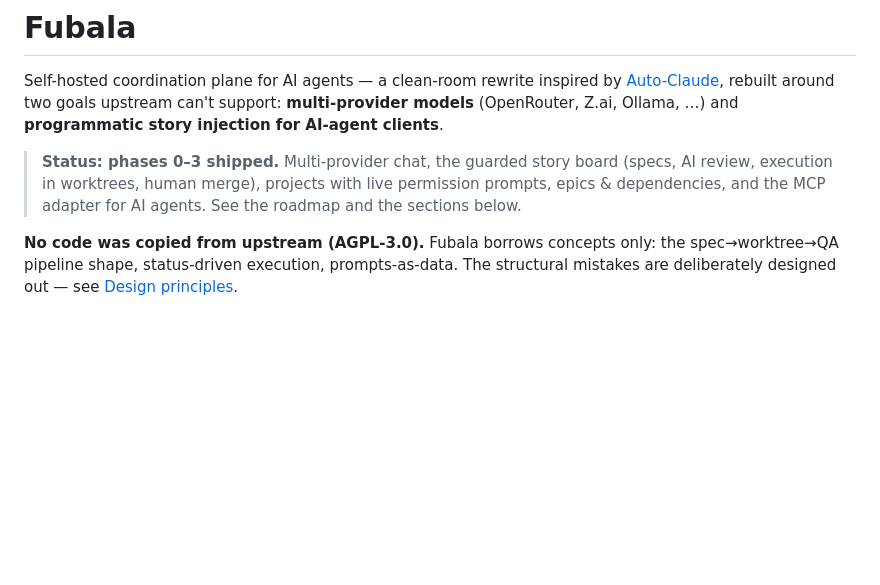
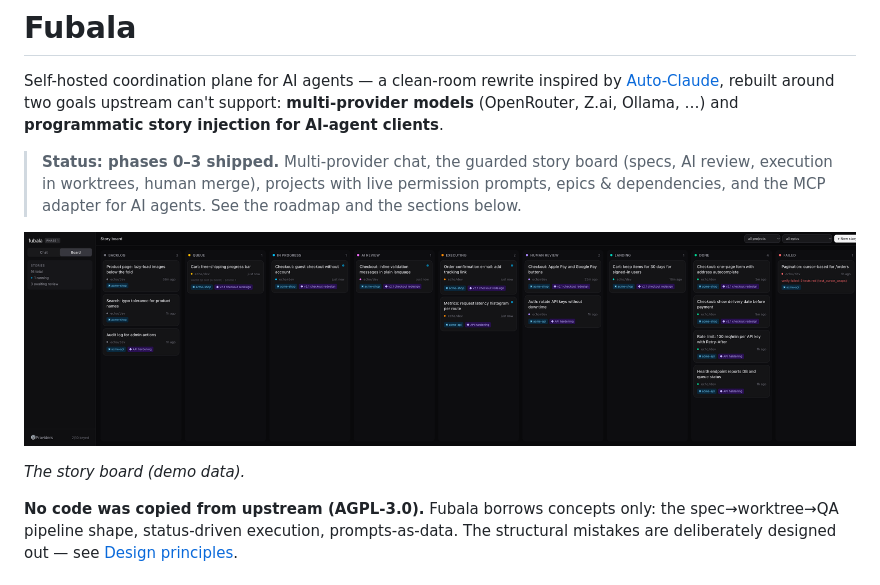
Before and after one commit to jaccoh/fubala, a Markdown page: README.md, the part around the change. GitHub-like rendering; pictures changed too: docs/images/board.png (added); blank space fills up the shorter version.

Commit message:
Sync with upstream (2026-11-05)

```diff
--- a/README.md
+++ b/README.md
@@ -9,6 +9,10 @@ upstream can't support: **multi-provider models** (OpenRouter, Z.ai, Ollama, …
 > (specs, AI review, execution in worktrees, human merge), projects with
 > live permission prompts, epics & dependencies, and the MCP adapter for AI
 > agents. See the roadmap and the sections below.
+
+![The Fubala story board with demo data: stories move from backlog through spec, AI review, execution and human review to landing and done](docs/images/board.png)
+
+*The story board (demo data).*
 
 **No code was copied from upstream (AGPL-3.0).** Fubala borrows concepts only:
 the spec→worktree→QA pipeline shape, status-driven execution, prompts-as-data.
```
